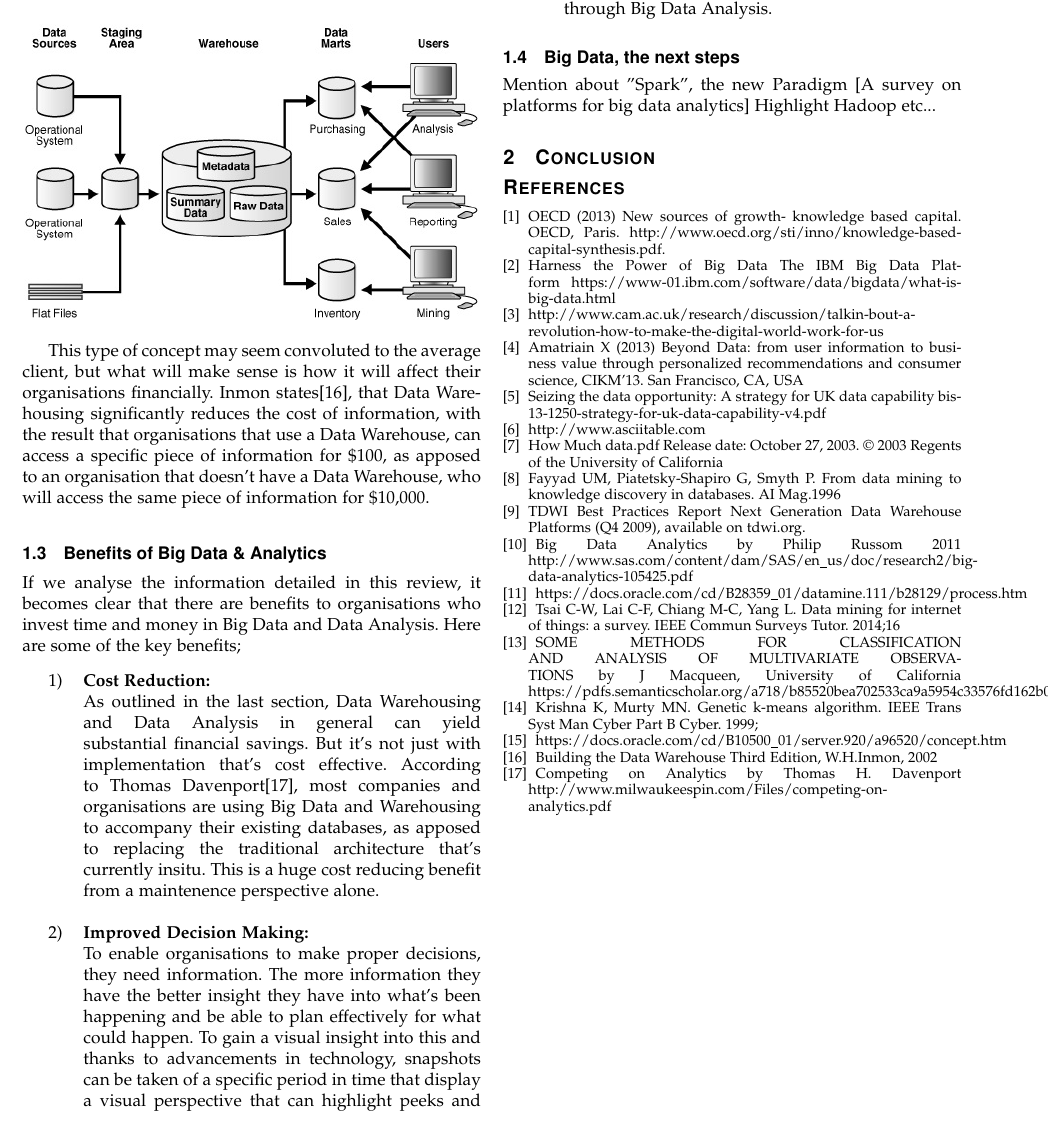
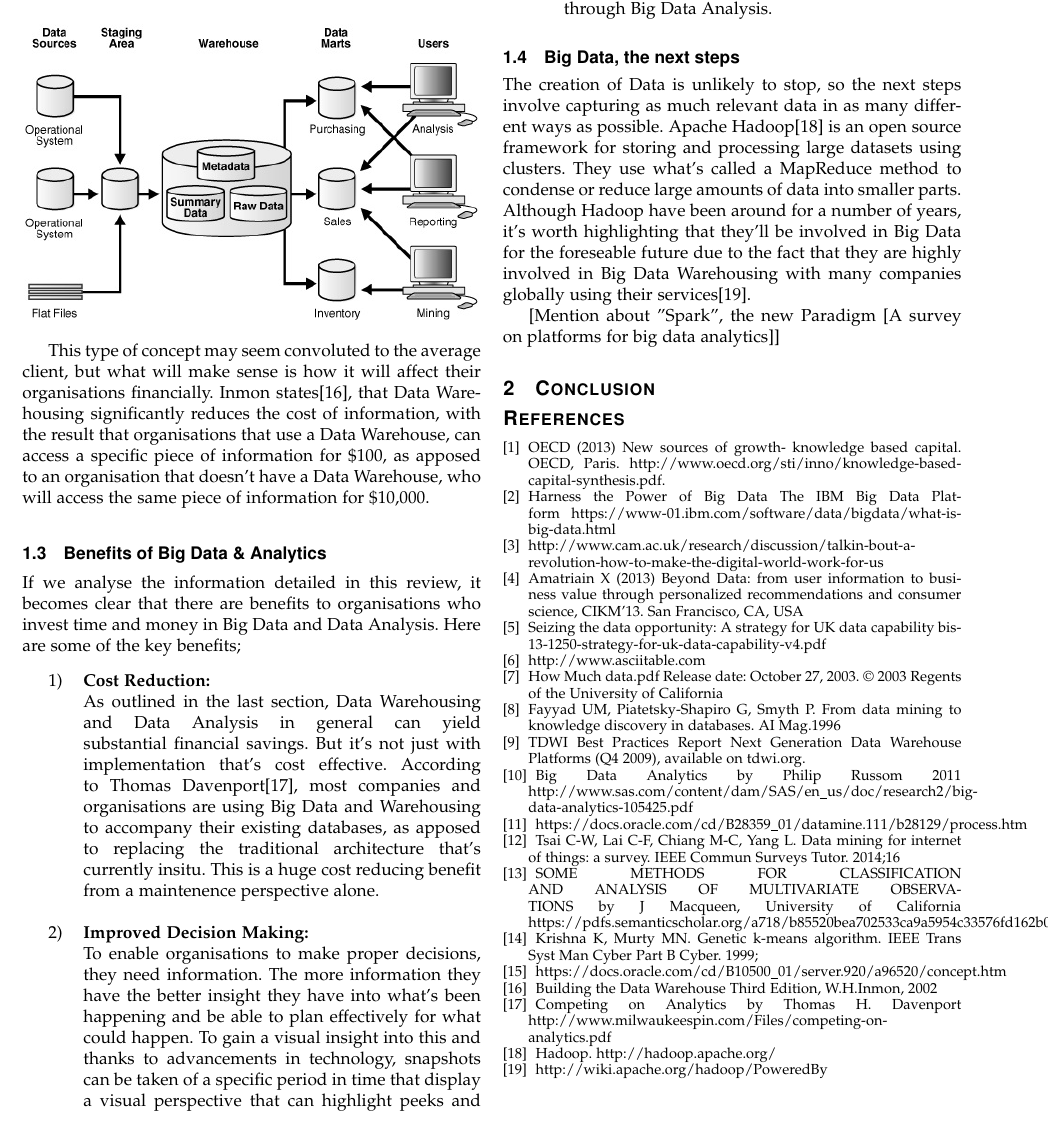
Before and after one commit to willhogan11/BigData_LitReview, a LaTeX paper (ieeecompj.tex): part of page 3 of 3, cut so that both start at the same text. Compiled offline with pdfLaTeX.

Commit message:
Working on second part of 'Big Data, the next steps'

```diff
--- a/ieeecompj.tex
+++ b/ieeecompj.tex
@@ -400,8 +400,11 @@ If we analyse the information detailed in this review, it becomes clear that the
 
 
 \subsection{Big Data, the next steps}
-Mention about "Spark", the new Paradigm [A survey on platforms for big data analytics]
-Highlight Hadoop etc...
+The creation of Data is unlikely to stop, so the next steps involve capturing as much relevant data in as many different ways as possible. Apache Hadoop[18] is an open source framework for storing and processing large datasets using clusters. They use what's called a MapReduce method to condense or reduce large amounts of data into smaller parts. Although Hadoop have been around for a number of years, it's worth highlighting that they'll be involved in Big Data for the foreseable future due to the fact that they are highly involved in Big Data Warehousing with many companies globally using their services[19].
+
+
+[Mention about "Spark", the new Paradigm [A survey on platforms for big data analytics]]
+
 
 \section{Conclusion}
 
@@ -467,6 +470,11 @@ Building the Data Warehouse Third Edition, W.H.Inmon, 2002
 Competing on Analytics by Thomas H. Davenport
 http://www.milwaukeespin.com/Files/competing-on-analytics.pdf
 
+\bibitem{IEEEhowto}
+Hadoop. http://hadoop.apache.org/
+
+\bibitem{IEEEhowto}
+http://wiki.apache.org/hadoop/PoweredBy
 
 \end{thebibliography}
 
```
Also changed, not shown: ieeecompj.pdf.
